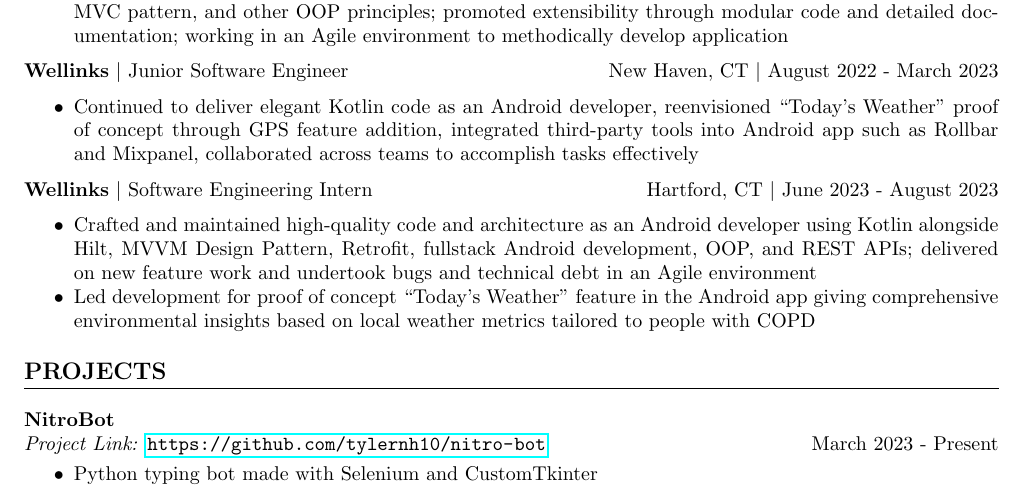
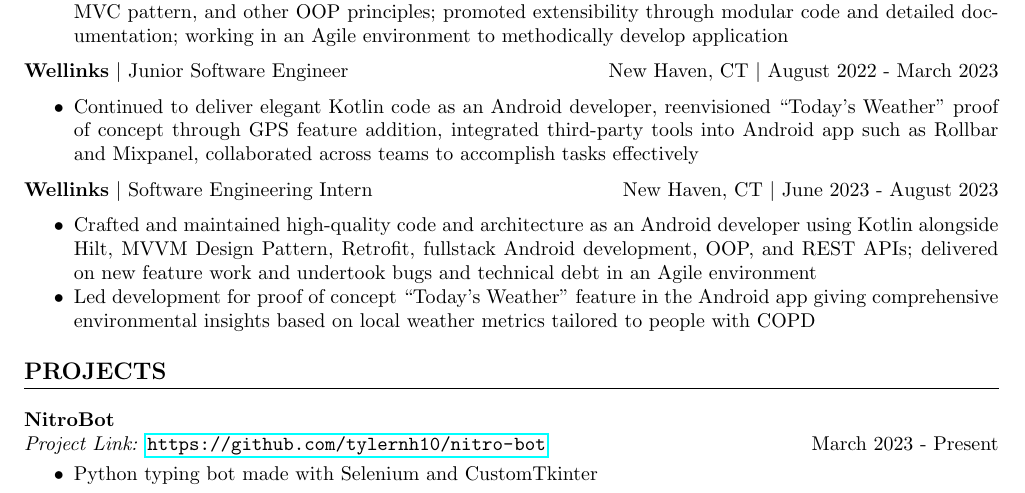
Before and after one commit to tylernh10/tylernh10, a LaTeX CV (resume.tex): part of the page, cut so that both start at the same text. Compiled offline with pdfLaTeX.

Commit message:
fix resume issue

```diff
--- a/resume.tex
+++ b/resume.tex
@@ -53,7 +53,7 @@
 \end{itemize}
 
 \noindent
-\textbf{Wellinks} \textbar \space Software Engineering Intern \hfill Hartford, CT \textbar \space June 2023 - August 2023 % Company name and location
+\textbf{Wellinks} \textbar \space Software Engineering Intern \hfill New Haven, CT \textbar \space June 2023 - August 2023 % Company name and location
 \begin{itemize}
     \item Crafted and maintained high-quality code and architecture as an Android developer using Kotlin alongside Hilt, MVVM Design Pattern, Retrofit, fullstack Android development, OOP, and REST APIs; delivered on new feature work and undertook bugs and technical debt in an Agile environment % Job responsibilities and achievements
     \item Led development for proof of concept “Today’s Weather” feature in the Android app giving comprehensive environmental insights based on local weather metrics tailored to people with COPD
```
Also changed, not shown: Tyler Hinrichs - Resume.pdf.
